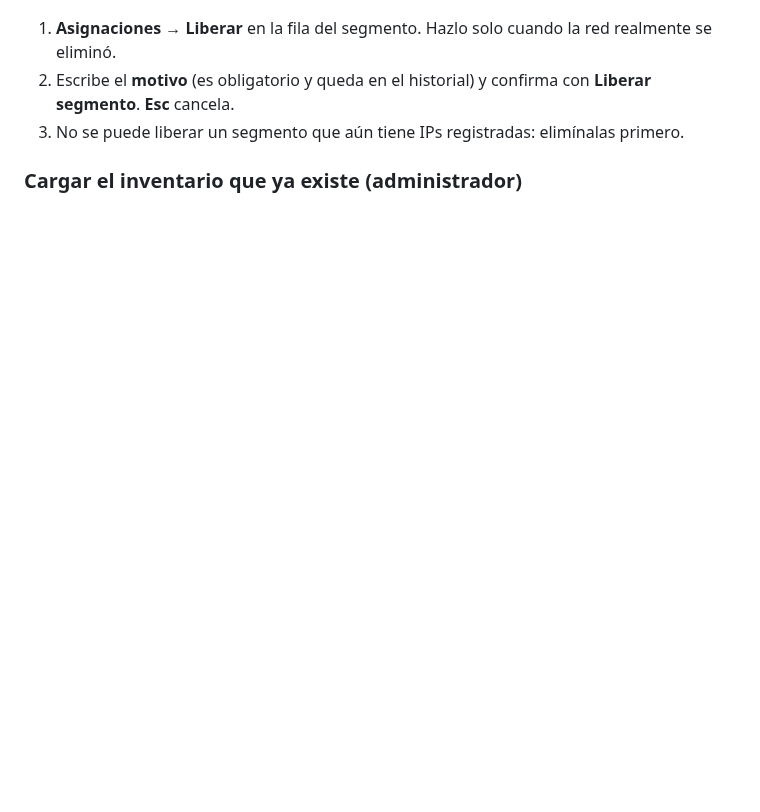
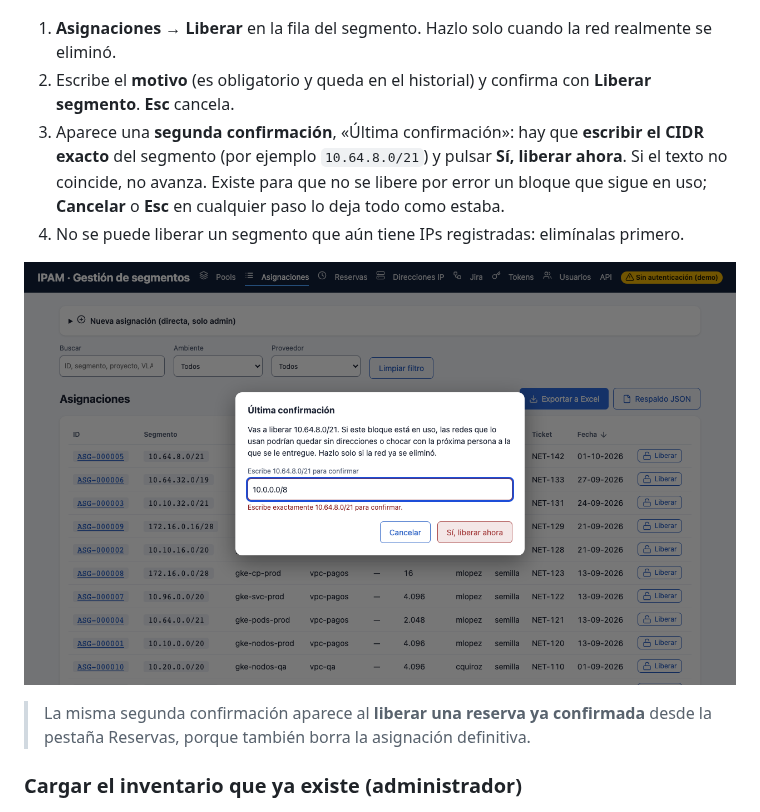
Before and after one commit to estratotechspa/ipam, a Markdown page: docs/MANUAL-DE-USUARIO.md, the part around the change. Drawn GitHub-style; pictures changed too: docs/img/12-liberar-confirmacion-final.png (added); blank space fills up the shorter version.

```diff
--- a/docs/MANUAL-DE-USUARIO.md
+++ b/docs/MANUAL-DE-USUARIO.md
@@ -146,7 +146,12 @@ Las IPs fijas de routers, switches, firewalls, gateways y servidores. Escribe el
 
 1. **Asignaciones** → **Liberar** en la fila del segmento. Hazlo solo cuando la red realmente se eliminó.
 2. Escribe el **motivo** (es obligatorio y queda en el historial) y confirma con **Liberar segmento**. **Esc** cancela.
-3. No se puede liberar un segmento que aún tiene IPs registradas: elimínalas primero.
+3. Aparece una **segunda confirmación**, «Última confirmación»: hay que **escribir el CIDR exacto** del segmento (por ejemplo `10.64.8.0/21`) y pulsar **Sí, liberar ahora**. Si el texto no coincide, no avanza. Existe para que no se libere por error un bloque que sigue en uso; **Cancelar** o **Esc** en cualquier paso lo deja todo como estaba.
+4. No se puede liberar un segmento que aún tiene IPs registradas: elimínalas primero.
+
+![Segunda confirmación: escribir el CIDR del segmento](img/12-liberar-confirmacion-final.png)
+
+> La misma segunda confirmación aparece al **liberar una reserva ya confirmada** desde la pestaña Reservas, porque también borra la asignación definitiva.
 
 ### Cargar el inventario que ya existe (administrador)
 ![Pantalla de importación](img/11-importar.png)
```
Also changed, not shown: CHANGELOG.md (+3 -0 lines), docs/MANUAL-DE-USO.md (+1 -1 lines), 6 other files.
